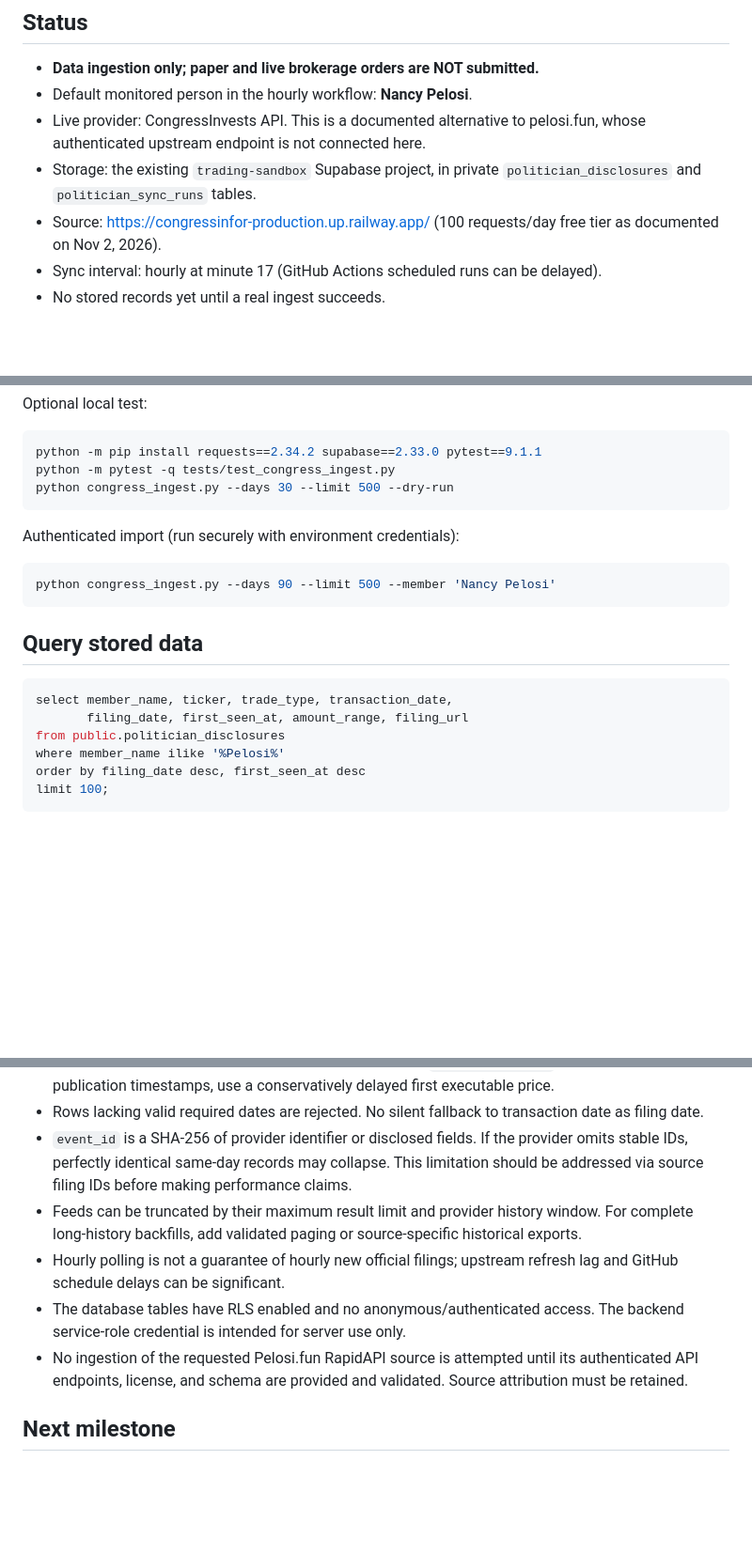
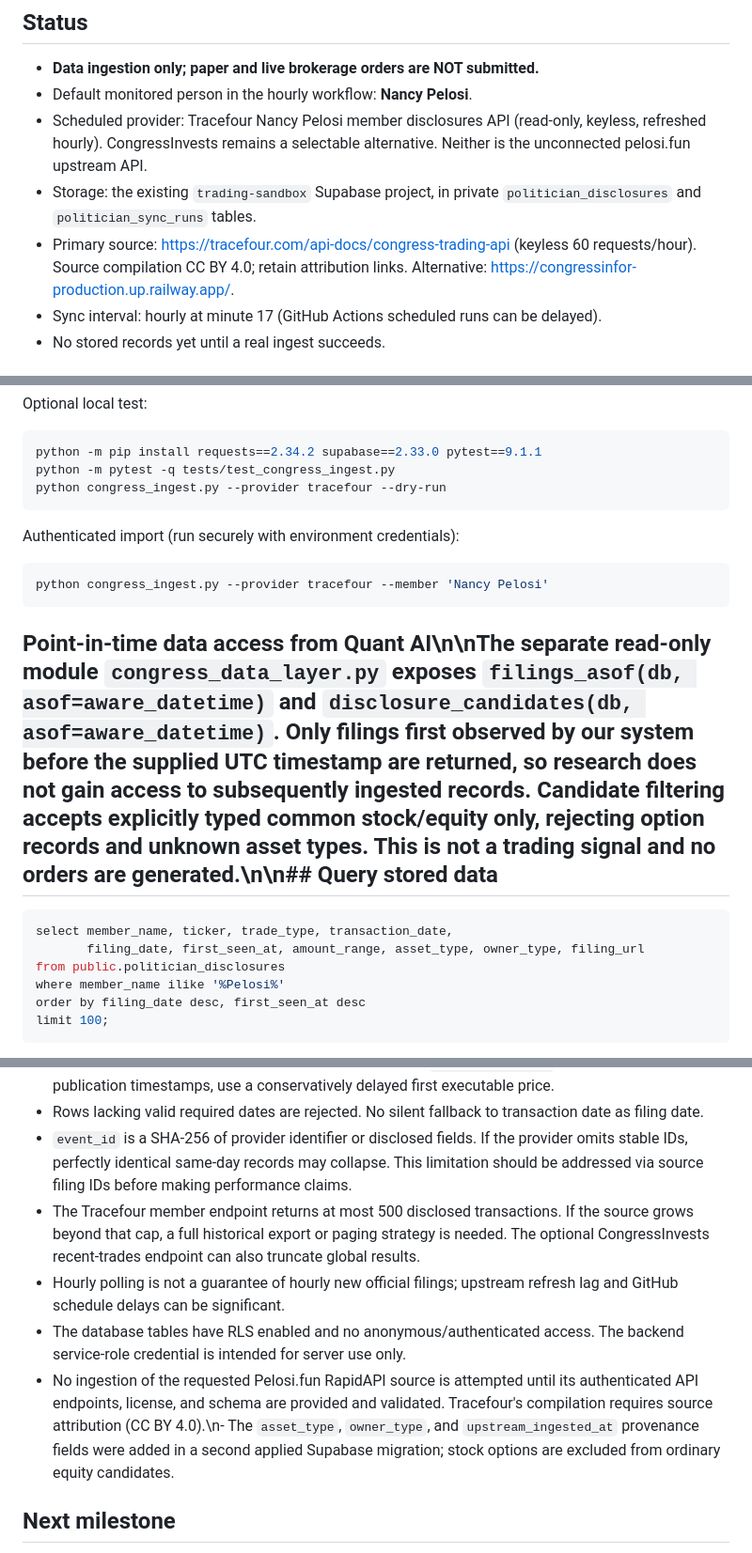
Before and after one commit to LuckyCharmNoRAGRATS/trading-sandbox, a Markdown page: docs/congress-disclosure-data.md, 3 parts joined by grey strips. Shown at 94% size. Drawn GitHub-style; blank space fills up the shorter version.

Commit message:
docs: describe dedicated Pelosi API, stock-option exclusions and point-in-time research access

````diff
--- a/docs/congress-disclosure-data.md
+++ b/docs/congress-disclosure-data.md
@@ -4,9 +4,9 @@
 
 - **Data ingestion only; paper and live brokerage orders are NOT submitted.**
 - Default monitored person in the hourly workflow: **Nancy Pelosi**.
-- Live provider: CongressInvests API. This is a documented alternative to pelosi.fun, whose authenticated upstream endpoint is not connected here.
+- Scheduled provider: Tracefour Nancy Pelosi member disclosures API (read-only, keyless, refreshed hourly). CongressInvests remains a selectable alternative. Neither is the unconnected pelosi.fun upstream API.
 - Storage: the existing `trading-sandbox` Supabase project, in private `politician_disclosures` and `politician_sync_runs` tables.
-- Source: https://congressinfor-production.up.railway.app/ (100 requests/day free tier as documented on Nov 2, 2026).
+- Primary source: https://tracefour.com/api-docs/congress-trading-api (keyless 60 requests/hour). Source compilation CC BY 4.0; retain attribution links. Alternative: https://congressinfor-production.up.railway.app/.
 - Sync interval: hourly at minute 17 (GitHub Actions scheduled runs can be delayed).
 - No stored records yet until a real ingest succeeds.
 
@@ -24,19 +24,19 @@ Optional local test:
 ```bash
 python -m pip install requests==2.34.2 supabase==2.33.0 pytest==9.1.1
 python -m pytest -q tests/test_congress_ingest.py
-python congress_ingest.py --days 30 --limit 500 --dry-run
+python congress_ingest.py --provider tracefour --dry-run
 ```
 
 Authenticated import (run securely with environment credentials):
 ```bash
-python congress_ingest.py --days 90 --limit 500 --member 'Nancy Pelosi'
+python congress_ingest.py --provider tracefour --member 'Nancy Pelosi'
 ```
 
-## Query stored data
+## Point-in-time data access from Quant AI\n\nThe separate read-only module `congress_data_layer.py` exposes `filings_asof(db, asof=aware_datetime)` and `disclosure_candidates(db, asof=aware_datetime)`. Only filings first observed by our system before the supplied UTC timestamp are returned, so research does not gain access to subsequently ingested records. Candidate filtering accepts explicitly typed common stock/equity only, rejecting option records and unknown asset types. This is not a trading signal and no orders are generated.\n\n## Query stored data
 
 ```sql
 select member_name, ticker, trade_type, transaction_date,
-       filing_date, first_seen_at, amount_range, filing_url
+       filing_date, first_seen_at, amount_range, asset_type, owner_type, filing_url
 from public.politician_disclosures
 where member_name ilike '%Pelosi%'
 order by filing_date desc, first_seen_at desc
@@ -55,10 +55,10 @@ select * from public.politician_sync_runs order by started_at desc limit 10;
 - For backtests, **never assume the trade was knowable at `transaction_date`**. In the absence of exact publication timestamps, use a conservatively delayed first executable price.
 - Rows lacking valid required dates are rejected. No silent fallback to transaction date as filing date.
 - `event_id` is a SHA-256 of provider identifier or disclosed fields. If the provider omits stable IDs, perfectly identical same-day records may collapse. This limitation should be addressed via source filing IDs before making performance claims.
-- Feeds can be truncated by their maximum result limit and provider history window. For complete long-history backfills, add validated paging or source-specific historical exports.
+- The Tracefour member endpoint returns at most 500 disclosed transactions. If the source grows beyond that cap, a full historical export or paging strategy is needed. The optional CongressInvests recent-trades endpoint can also truncate global results.
 - Hourly polling is not a guarantee of hourly new official filings; upstream refresh lag and GitHub schedule delays can be significant.
 - The database tables have RLS enabled and no anonymous/authenticated access. The backend service-role credential is intended for server use only.
-- No ingestion of the requested Pelosi.fun RapidAPI source is attempted until its authenticated API endpoints, license, and schema are provided and validated. Source attribution must be retained.
+- No ingestion of the requested Pelosi.fun RapidAPI source is attempted until its authenticated API endpoints, license, and schema are provided and validated. Tracefour's compilation requires source attribution (CC BY 4.0).\n- The `asset_type`, `owner_type`, and `upstream_ingested_at` provenance fields were added in a second applied Supabase migration; stock options are excluded from ordinary equity candidates.
 
 ## Next milestone
 
````
